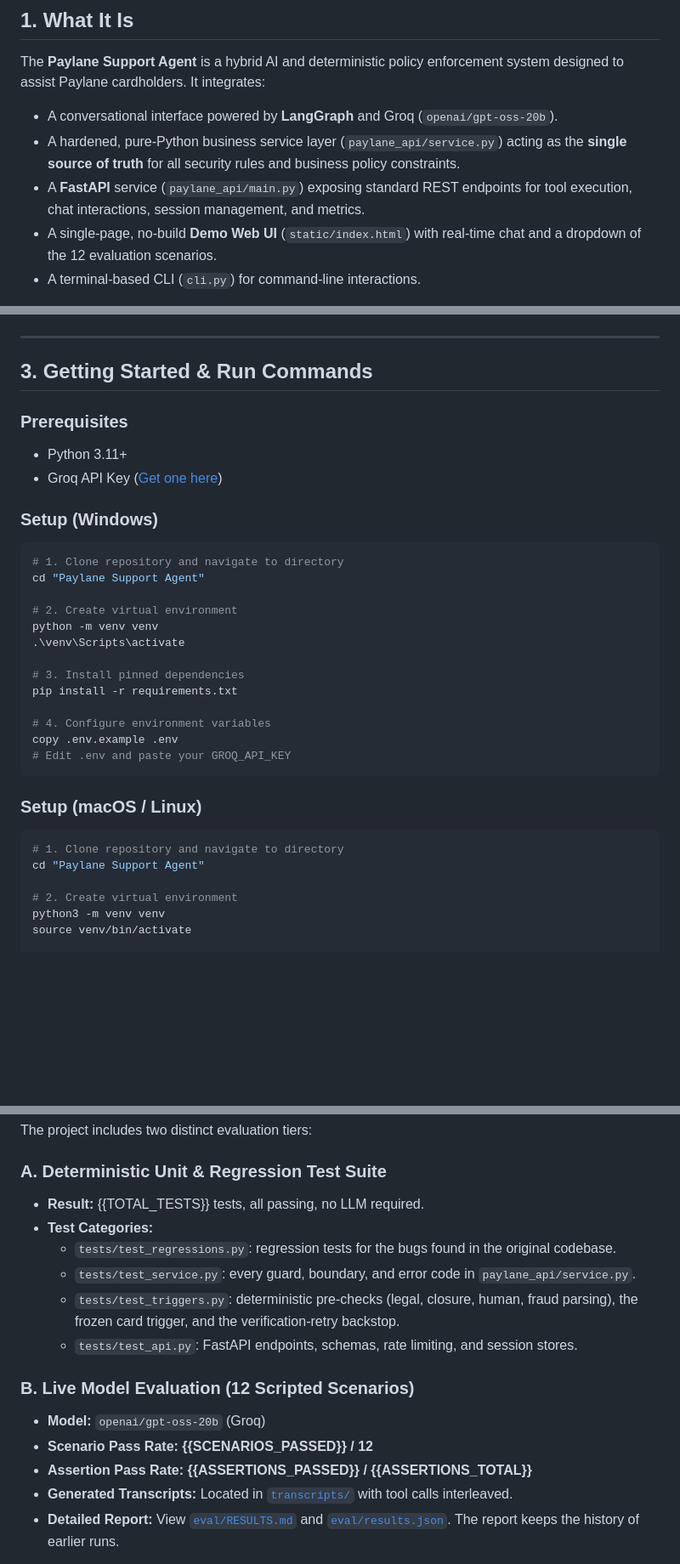
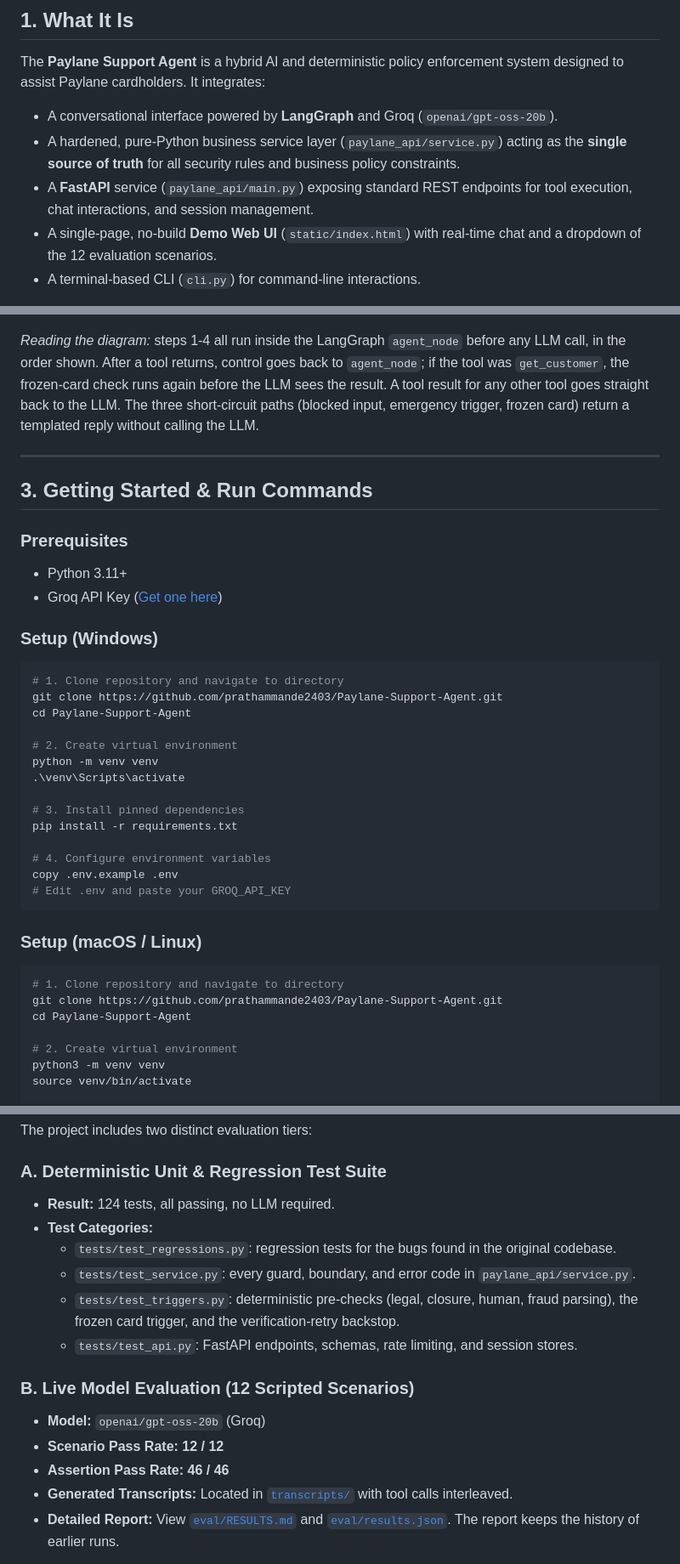
Before and after one commit to prathammande2403/Paylane-Support-Agent, a Markdown page: README.md, 3 parts joined by grey strips. Shown at 85% size. Rendered like a GitHub page; blank space fills up the shorter version.

````diff
--- a/README.md
+++ b/README.md
@@ -16,7 +16,7 @@ Built for the **Fini Take-Home Assignment**.
 The **Paylane Support Agent** is a hybrid AI and deterministic policy enforcement system designed to assist Paylane cardholders. It integrates:
 - A conversational interface powered by **LangGraph** and Groq (`openai/gpt-oss-20b`).
 - A hardened, pure-Python business service layer (`paylane_api/service.py`) acting as the **single source of truth** for all security rules and business policy constraints.
-- A **FastAPI** service (`paylane_api/main.py`) exposing standard REST endpoints for tool execution, chat interactions, session management, and metrics.
+- A **FastAPI** service (`paylane_api/main.py`) exposing standard REST endpoints for tool execution, chat interactions, and session management.
 - A single-page, no-build **Demo Web UI** (`static/index.html`) with real-time chat and a dropdown of the 12 evaluation scenarios.
 - A terminal-based CLI (`cli.py`) for command-line interactions.
 
@@ -93,4 +94,6 @@ flowchart TD
 ```
+
+*Reading the diagram:* steps 1-4 all run inside the LangGraph `agent_node` before any LLM call, in the order shown. After a tool returns, control goes back to `agent_node`; if the tool was `get_customer`, the frozen-card check runs again before the LLM sees the result. A tool result for any other tool goes straight back to the LLM. The three short-circuit paths (blocked input, emergency trigger, frozen card) return a templated reply without calling the LLM.
 
 ---
 
@@ -103,7 +106,8 @@ flowchart TD
 ### Setup (Windows)
 ```powershell
 # 1. Clone repository and navigate to directory
-cd "Paylane Support Agent"
+git clone https://github.com/prathammande2403/Paylane-Support-Agent.git
+cd Paylane-Support-Agent
 
 # 2. Create virtual environment
 python -m venv venv
@@ -120,7 +124,8 @@ copy .env.example .env
 ### Setup (macOS / Linux)
 ```bash
 # 1. Clone repository and navigate to directory
-cd "Paylane Support Agent"
+git clone https://github.com/prathammande2403/Paylane-Support-Agent.git
+cd Paylane-Support-Agent
 
 # 2. Create virtual environment
 python3 -m venv venv
@@ -186,7 +191,7 @@ python -m eval.run_eval
 The project includes two distinct evaluation tiers:
 
 ### A. Deterministic Unit & Regression Test Suite
-- **Result:** {{TOTAL_TESTS}} tests, all passing, no LLM required.
+- **Result:** 124 tests, all passing, no LLM required.
 - **Test Categories:**
   - `tests/test_regressions.py`: regression tests for the bugs found in the original codebase.
   - `tests/test_service.py`: every guard, boundary, and error code in `paylane_api/service.py`.
@@ -195,8 +200,8 @@ The project includes two distinct evaluation tiers:
 
 ### B. Live Model Evaluation (12 Scripted Scenarios)
 - **Model:** `openai/gpt-oss-20b` (Groq)
-- **Scenario Pass Rate:** **{{SCENARIOS_PASSED}} / 12**
-- **Assertion Pass Rate:** **{{ASSERTIONS_PASSED}} / {{ASSERTIONS_TOTAL}}**
+- **Scenario Pass Rate:** **12 / 12**
+- **Assertion Pass Rate:** **46 / 46**
 - **Generated Transcripts:** Located in [`transcripts/`](transcripts/) with tool calls interleaved.
 - **Detailed Report:** View [`eval/RESULTS.md`](eval/RESULTS.md) and [`eval/results.json`](eval/results.json). The report keeps the history of earlier runs.
 
````
Also changed, not shown: other parts of README.md (+22 -20 lines).
